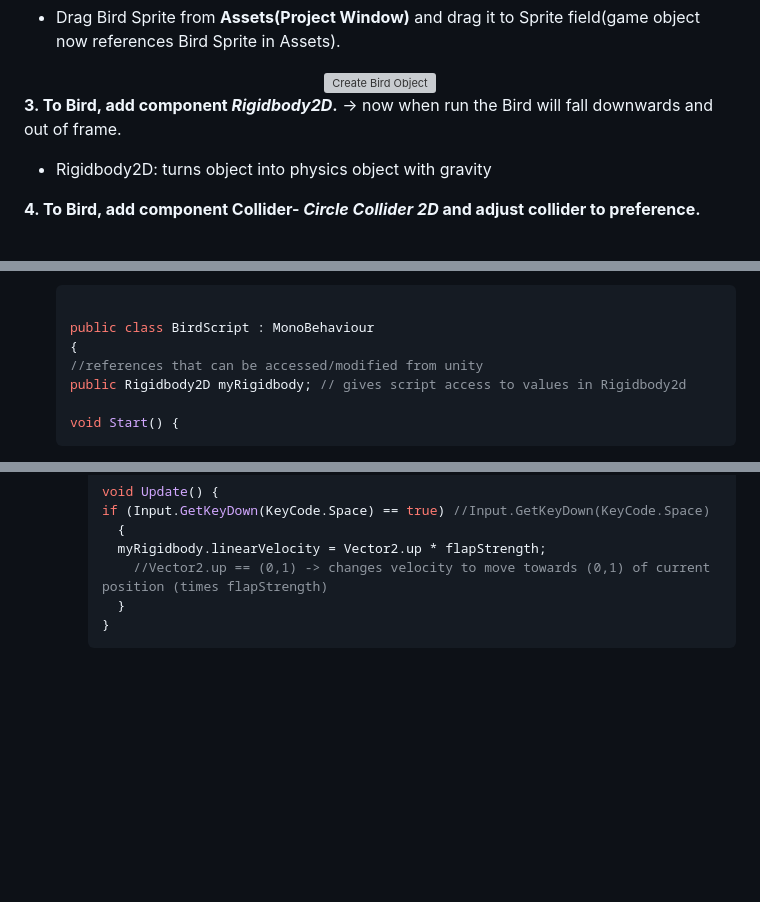
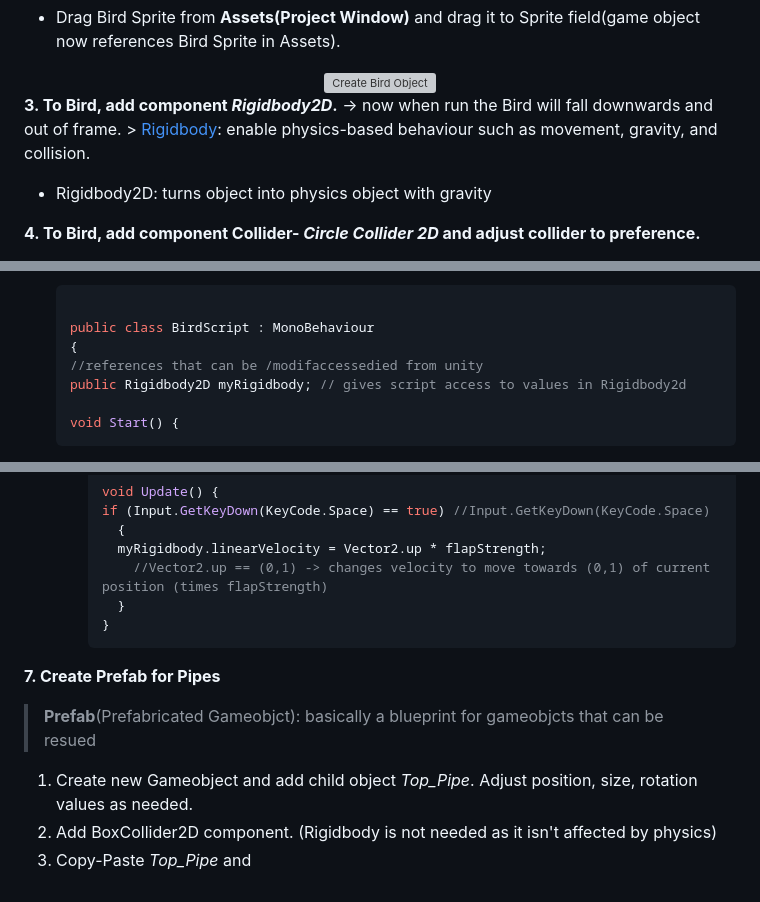
Before and after one commit to QuivyGM/2024-Winter-GameDev, a Markdown page: Unity/V1/DevLog.md, 3 parts joined by grey strips. GitHub-like rendering; blank space fills up the shorter version; grey boxes are pictures that could not be loaded.

````diff
--- a/Unity/V1/DevLog.md
+++ b/Unity/V1/DevLog.md
@@ -45,6 +45,7 @@ Clone Coding following [GMTK's Unity tutorisl](https://www.youtube.com/watch?v=X
 
 **3.  To Bird, add component ***Rigidbody2D***.**
     -> now when run the Bird will fall downwards and out of frame.
+    > [Rigidbody](https://docs.unity3d.com/Manual/rigidbody-physics-section.html): enable physics-based behaviour such as movement, gravity, and collision.
 
   - Rigidbody2D: turns object into physics object with gravity
 
@@ -82,7 +83,7 @@ Clone Coding following [GMTK's Unity tutorisl](https://www.youtube.com/watch?v=X
 
        public class BirdScript : MonoBehaviour
        {
-       //references that can be accessed/modified from unity
+       //references that can be /modifaccessedied from unity
        public Rigidbody2D myRigidbody; // gives script access to values in Rigidbody2d
 
        void Start() {
@@ -109,3 +110,9 @@ Clone Coding following [GMTK's Unity tutorisl](https://www.youtube.com/watch?v=X
          }
        }
        ```
+
+**7. Create Prefab for Pipes**
+  > **Prefab**(Prefabricated Gameobjct): basically a blueprint for gameobjcts that can be resued
+1. Create new Gameobject and add child object *Top_Pipe*. Adjust position, size, rotation values as needed.
+2. Add BoxCollider2D component. (Rigidbody is not needed as it isn't affected by physics)
+3. Copy-Paste *Top_Pipe* and
````
